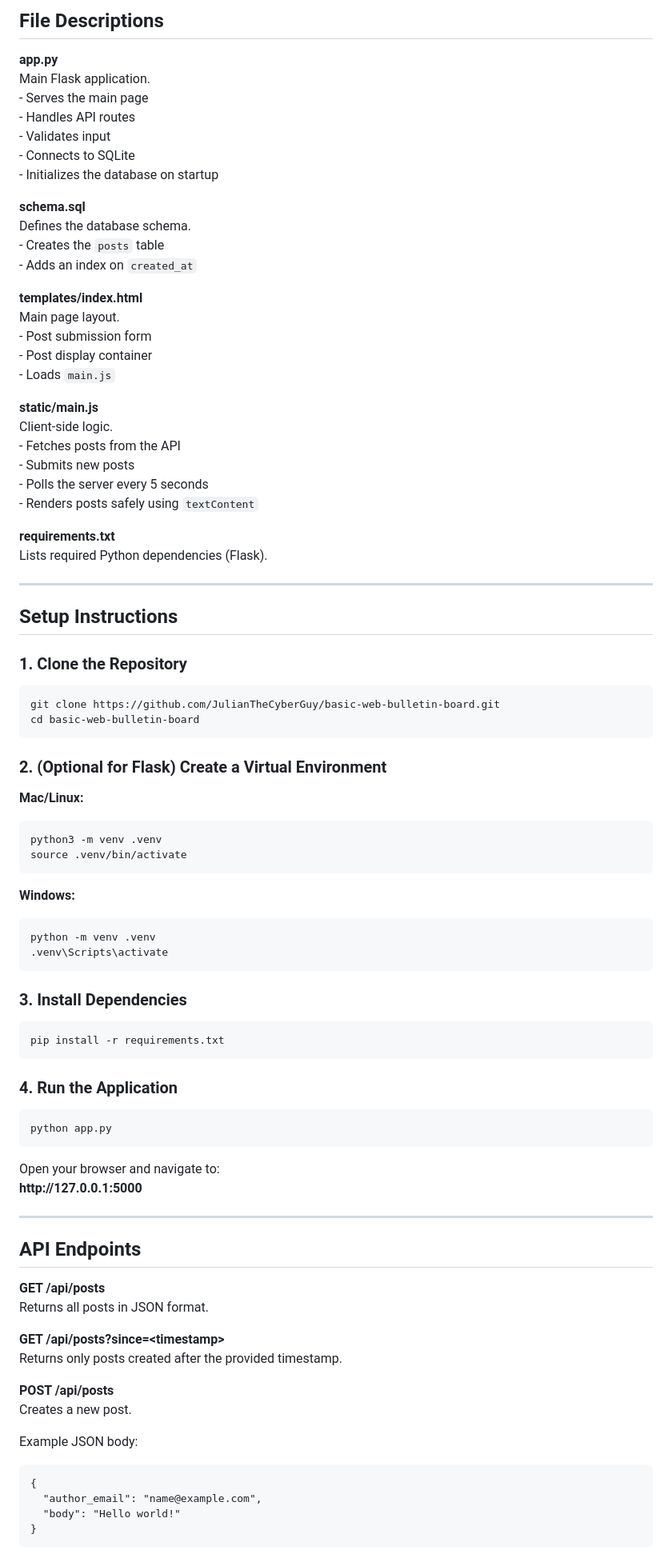
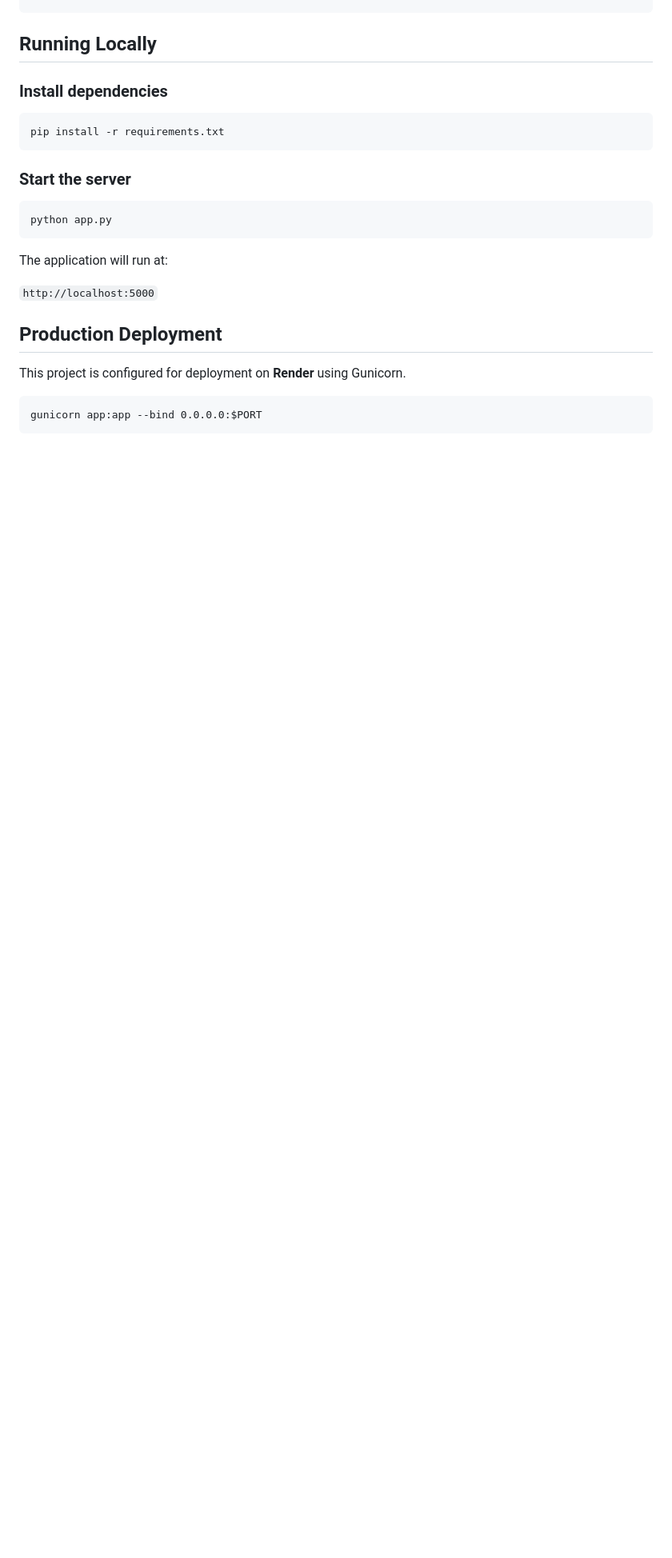
Before and after one commit to JulianTheCyberGuy/basic-web-bulletin-board, a Markdown page: README.md, the part around one of its changes. Shown at 80% size. Rendered like a GitHub page; blank space fills up the shorter version.

```diff
--- a/README.md
+++ b/README.md
@@ -49,106 +241,33 @@ basic-web-bulletin-board/
 
-<h2>File Descriptions</h2>
 
-<p><strong>app.py</strong><br>
-Main Flask application.<br>
-- Serves the main page<br>
-- Handles API routes<br>
-- Validates input<br>
-- Connects to SQLite<br>
-- Initializes the database on startup
-</p>
+<div class="section">
+<h2>Running Locally</h2>
 
-<p><strong>schema.sql</strong><br>
-Defines the database schema.<br>
-- Creates the <code>posts</code> table<br>
-- Adds an index on <code>created_at</code>
-</p>
-
-<p><strong>templates/index.html</strong><br>
-Main page layout.<br>
-- Post submission form<br>
-- Post display container<br>
-- Loads <code>main.js</code>
-</p>
-
-<p><strong>static/main.js</strong><br>
-Client-side logic.<br>
-- Fetches posts from the API<br>
-- Submits new posts<br>
-- Polls the server every 5 seconds<br>
-- Renders posts safely using <code>textContent</code>
-</p>
-
-<p><strong>requirements.txt</strong><br>
-Lists required Python dependencies (Flask).
-</p>
-
-<hr>
-
-<h2>Setup Instructions</h2>
-
-<h3>1. Clone the Repository</h3>
-
-<pre>
-git clone https://github.com/JulianTheCyberGuy/basic-web-bulletin-board.git
-cd basic-web-bulletin-board
-</pre>
-
-<h3>2. (Optional for Flask) Create a Virtual Environment</h3>
-
-<p><strong>Mac/Linux:</strong></p>
-
-<pre>
-python3 -m venv .venv
-source .venv/bin/activate
-</pre>
-
-<p><strong>Windows:</strong></p>
-
-<pre>
-python -m venv .venv
-.venv\Scripts\activate
-</pre>
-
-<h3>3. Install Dependencies</h3>
+<h3>Install dependencies</h3>
 
 <pre>
 pip install -r requirements.txt
 </pre>
 
-<h3>4. Run the Application</h3>
+<h3>Start the server</h3>
 
 <pre>
 python app.py
 </pre>
 
-<p>
-Open your browser and navigate to:<br>
-<strong>http://127.0.0.1:5000</strong>
-</p>
+<p>The application will run at:</p>
 
-<hr>
+<code>http://localhost:5000</code>
 
-<h2>API Endpoints</h2>
+</div>
 
-<p><strong>GET /api/posts</strong><br>
-Returns all posts in JSON format.
-</p>
 
-<p><strong>GET /api/posts?since=&lt;timestamp&gt;</strong><br>
-Returns only posts created after the provided timestamp.
-</p>
+<div class="section">
+<h2>Production Deployment</h2>
 
-<p><strong>POST /api/posts</strong><br>
-Creates a new post.
-</p>
-
-<p>Example JSON body:</p>
+<p>This project is configured for deployment on <b>Render</b> using Gunicorn.</p>
 
 <pre>
-{
-  "author_email": "name@example.com",
-  "body": "Hello world!"
-}
+gunicorn app:app --bind 0.0.0.0:$PORT
 </pre>
 
```
Also changed, not shown: other parts of README.md (+276 -48 lines).
